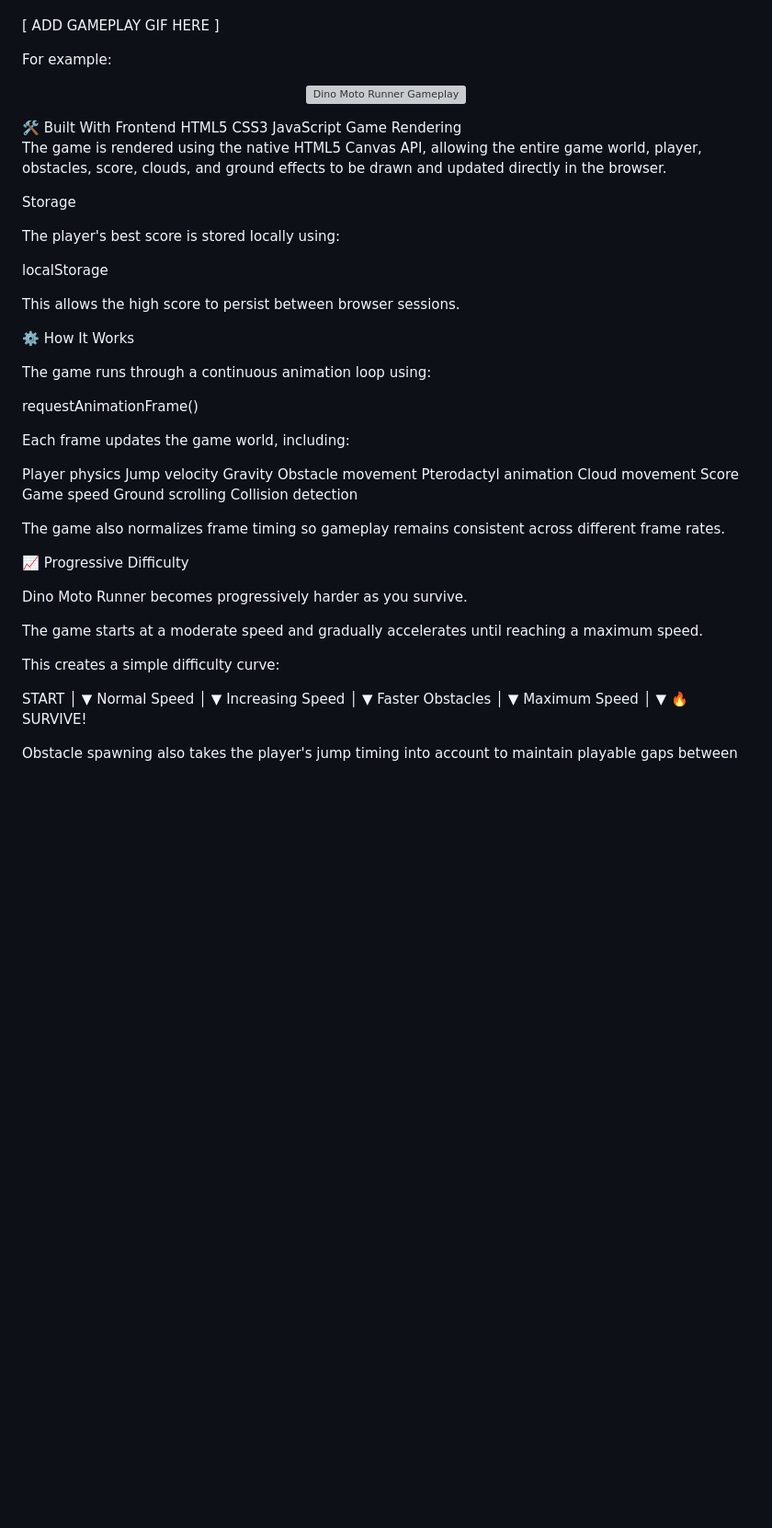
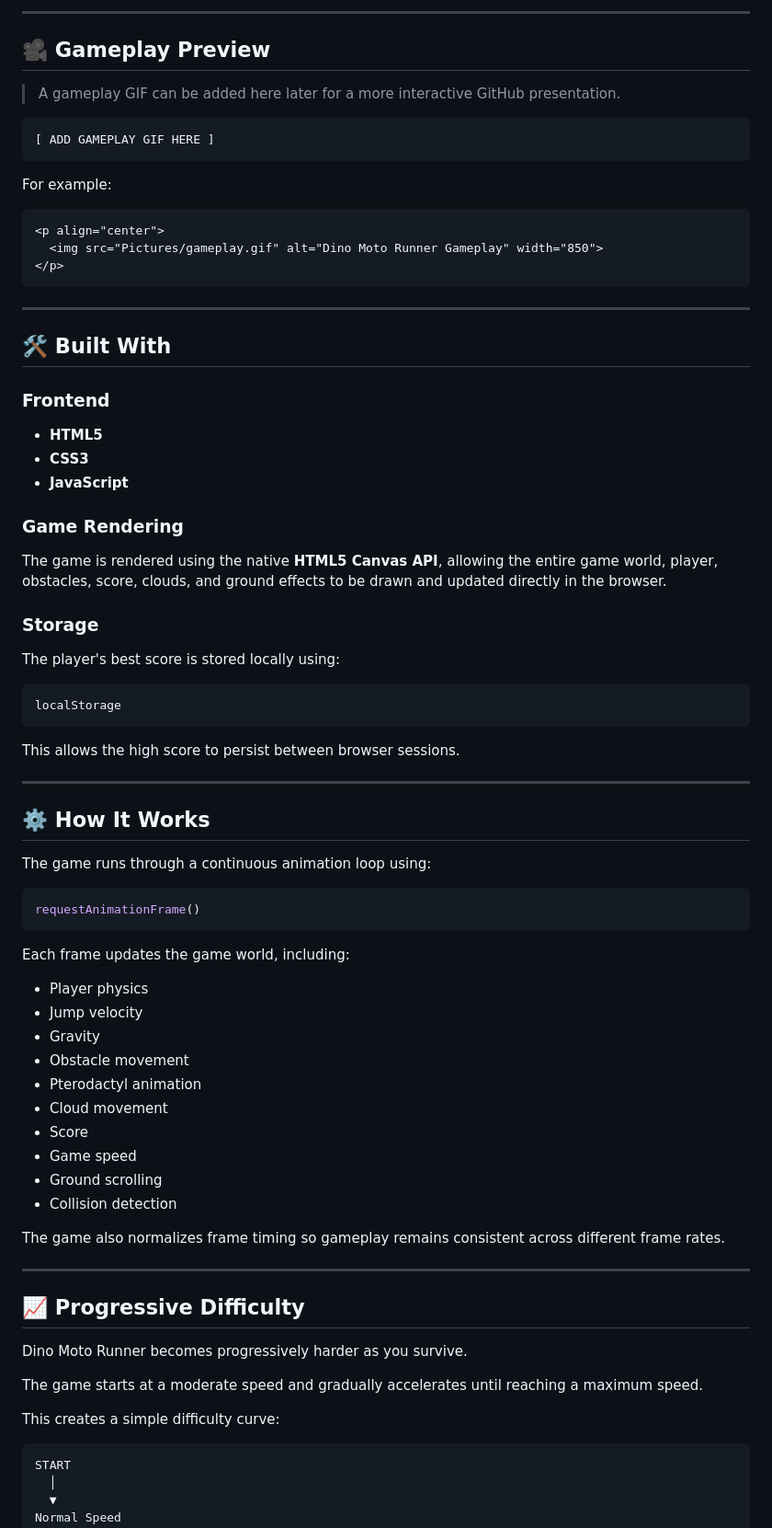
Before and after one commit to radin-asghari/colorful-dino, a Markdown page: README.md, the part around one of its changes. Shown at 92% size. GitHub-like rendering; blank space fills up the shorter version; grey boxes are pictures that could not be loaded.

````diff
--- a/README.md
+++ b/README.md
@@ -66,50 +94,74 @@ A gameplay GIF can be added here later for a more interactive GitHub presentatio
 
+---
+
+## 🎥 Gameplay Preview
+
+> A gameplay GIF can be added here later for a more interactive GitHub presentation.
+
+```text
 [ ADD GAMEPLAY GIF HERE ]
+```
 
 For example:
 
+```markdown
 <p align="center">
   <img src="Pictures/gameplay.gif" alt="Dino Moto Runner Gameplay" width="850">
 </p>
-🛠️ Built With
-Frontend
-HTML5
-CSS3
-JavaScript
-Game Rendering
+```
 
-The game is rendered using the native HTML5 Canvas API, allowing the entire game world, player, obstacles, score, clouds, and ground effects to be drawn and updated directly in the browser.
+---
 
-Storage
+## 🛠️ Built With
+
+### Frontend
+
+* **HTML5**
+* **CSS3**
+* **JavaScript**
+
+### Game Rendering
+
+The game is rendered using the native **HTML5 Canvas API**, allowing the entire game world, player, obstacles, score, clouds, and ground effects to be drawn and updated directly in the browser.
+
+### Storage
 
 The player's best score is stored locally using:
 
+```javascript
 localStorage
+```
 
 This allows the high score to persist between browser sessions.
 
-⚙️ How It Works
+---
+
+## ⚙️ How It Works
 
 The game runs through a continuous animation loop using:
 
+```javascript
 requestAnimationFrame()
+```
 
 Each frame updates the game world, including:
 
-Player physics
-Jump velocity
-Gravity
-Obstacle movement
-Pterodactyl animation
-Cloud movement
-Score
-Game speed
-Ground scrolling
-Collision detection
+* Player physics
+* Jump velocity
+* Gravity
+* Obstacle movement
+* Pterodactyl animation
+* Cloud movement
+* Score
+* Game speed
+* Ground scrolling
+* Collision detection
 
 The game also normalizes frame timing so gameplay remains consistent across different frame rates.
 
-📈 Progressive Difficulty
+---
+
+## 📈 Progressive Difficulty
 
 Dino Moto Runner becomes progressively harder as you survive.
 
@@ -117,6 +169,7 @@ The game starts at a moderate speed and gradually accelerates until reaching a m
 
 This creates a simple difficulty curve:
 
+```text
 START
   │
   ▼
````
Also changed, not shown: other parts of README.md (+135 -95 lines).
